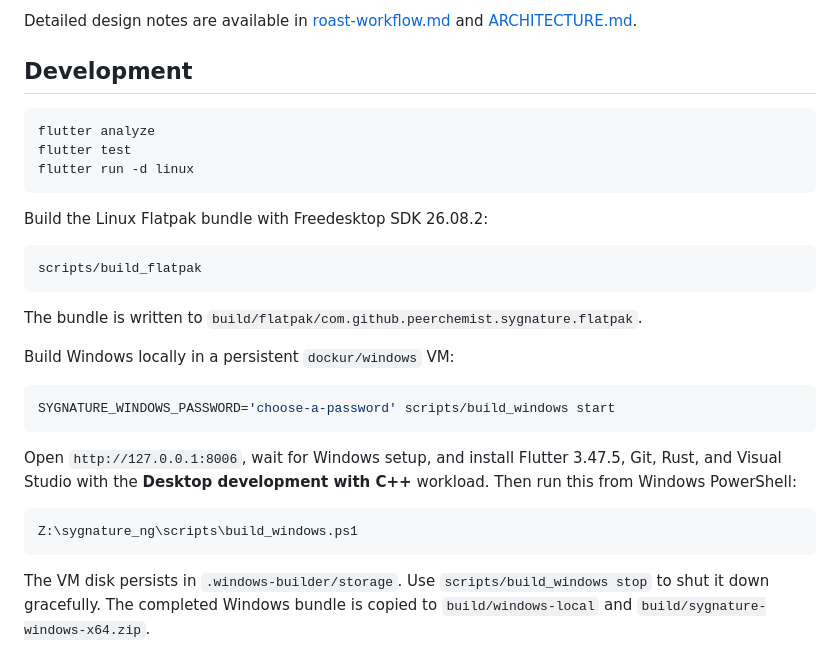
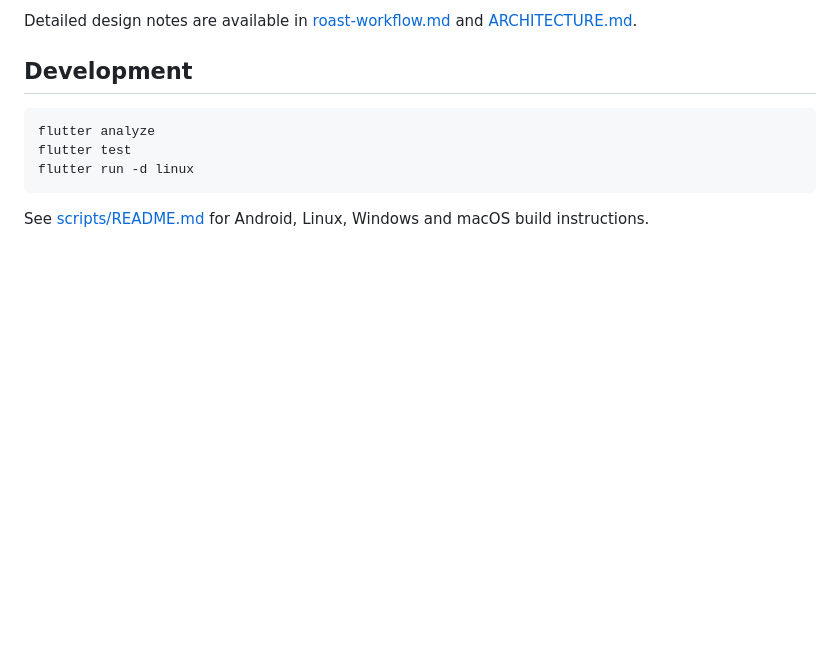
Before and after one commit to peerchemist/sygnature, a Markdown page: README.md, the part around the change. GitHub-like rendering; blank space fills up the shorter version.

Commit message:
Document platform build workflows

````diff
--- a/README.md
+++ b/README.md
@@ -116,30 +116,5 @@ flutter test
 flutter run -d linux
 ```
 
-Build the Linux Flatpak bundle with Freedesktop SDK 26.08.2:
-
-```sh
-scripts/build_flatpak
-```
-
-The bundle is written to
-`build/flatpak/com.github.peerchemist.sygnature.flatpak`.
-
-Build Windows locally in a persistent `dockur/windows` VM:
-
-```sh
-SYGNATURE_WINDOWS_PASSWORD='choose-a-password' scripts/build_windows start
-```
-
-Open `http://127.0.0.1:8006`, wait for Windows setup, and install Flutter
-3.47.5, Git, Rust, and Visual Studio with the **Desktop development with C++**
-workload. Then run this from Windows PowerShell:
-
-```powershell
-Z:\sygnature_ng\scripts\build_windows.ps1
-```
-
-The VM disk persists in `.windows-builder/storage`. Use
-`scripts/build_windows stop` to shut it down gracefully. The completed Windows
-bundle is copied to `build/windows-local` and
-`build/sygnature-windows-x64.zip`.
+See [scripts/README.md](scripts/README.md) for Android, Linux, Windows and macOS
+build instructions.
````
Also changed, not shown: scripts/README.md (added, +114 -0 lines).
